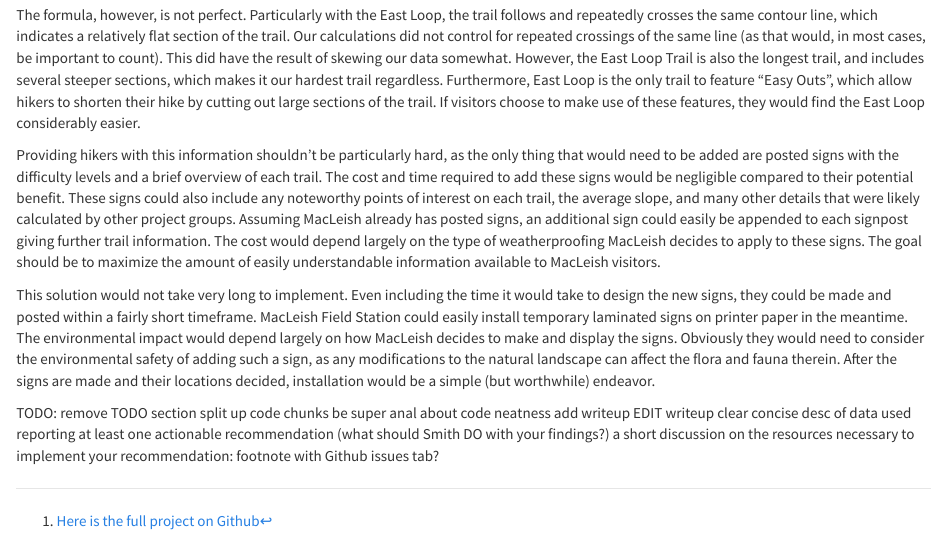
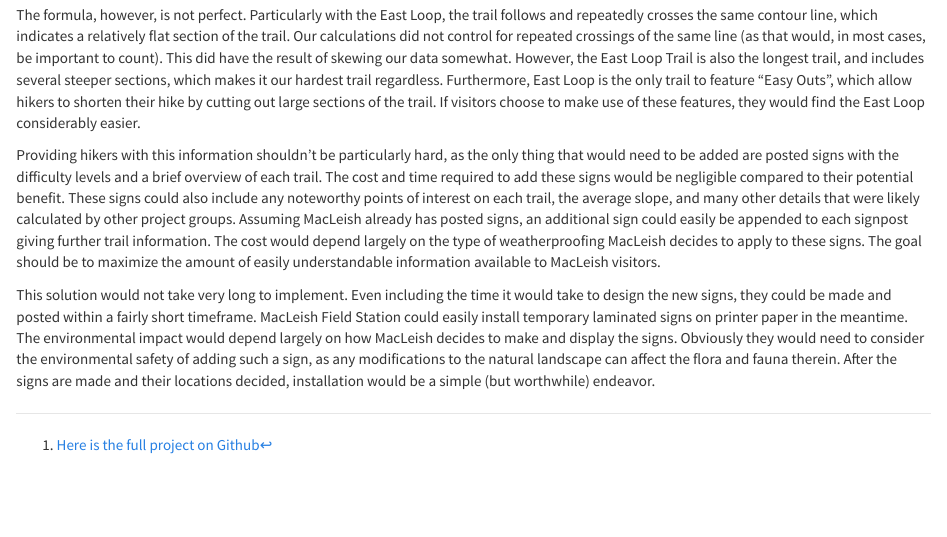
Before and after one commit to lwalbright/miniproj3, an R Markdown document (mp3.Rmd): the page in a window 1100 px wide, from 2330 px down. Rendered offline with R 4.5, knitr and Pandoc, with nearby package versions; some code elsewhere in the file could not run offline.

Commit message:
Genuinely finalized, waiting for Maggie's edits if any.

```diff
--- a/mp3.Rmd
+++ b/mp3.Rmd
@@ -116,15 +116,3 @@
 Providing hikers with this information shouldn't be particularly hard, as the only thing that would need to be added are posted signs with the difficulty levels and a brief overview of each trail. The cost and time required to add these signs would be negligible compared to their potential benefit. These signs could also include any noteworthy points of interest on each trail, the average slope, and many other details that were likely calculated by other project groups. Assuming MacLeish already has posted signs, an additional sign could easily be appended to each signpost giving further trail information. The cost would depend largely on the type of weatherproofing MacLeish decides to apply to these signs. The goal should be to maximize the amount of easily understandable information available to MacLeish visitors.
 
 This solution would not take very long to implement. Even including the time it would take to design the new signs, they could be made and posted within a fairly short timeframe. MacLeish Field Station could easily install temporary laminated signs on printer paper in the meantime. The environmental impact would depend largely on how MacLeish decides to make and display the signs. Obviously they would need to consider the environmental safety of adding such a sign, as any modifications to the natural landscape can affect the flora and fauna therein. After the signs are made and their locations decided, installation would be a simple (but worthwhile) endeavor.
-
-TODO:
-remove TODO section
-split up code chunks
-be super anal about code neatness
-add writeup
-  EDIT writeup
-  clear concise desc of data used
-  reporting at least one actionable recommendation (what should Smith DO with your findings?)
-  a short discussion on the resources necessary to implement your recommendation:
-footnote with Github
-issues tab?
```
